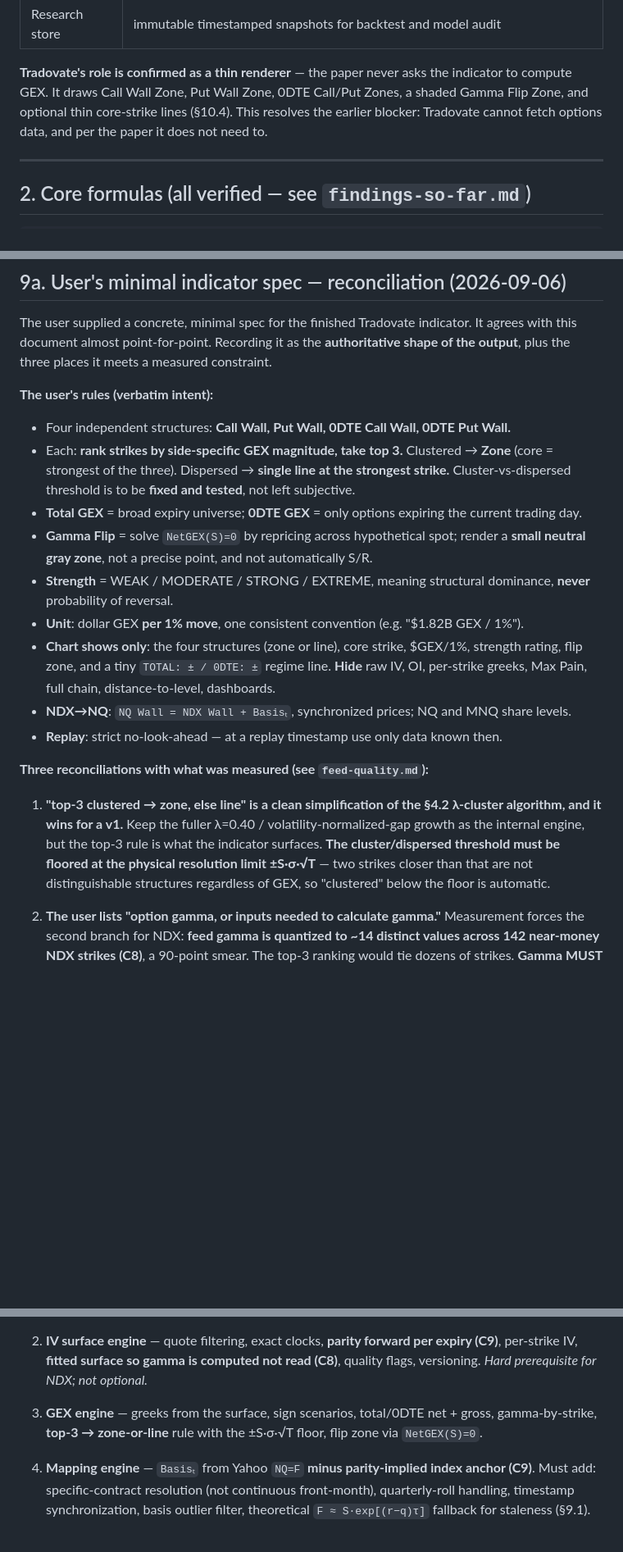
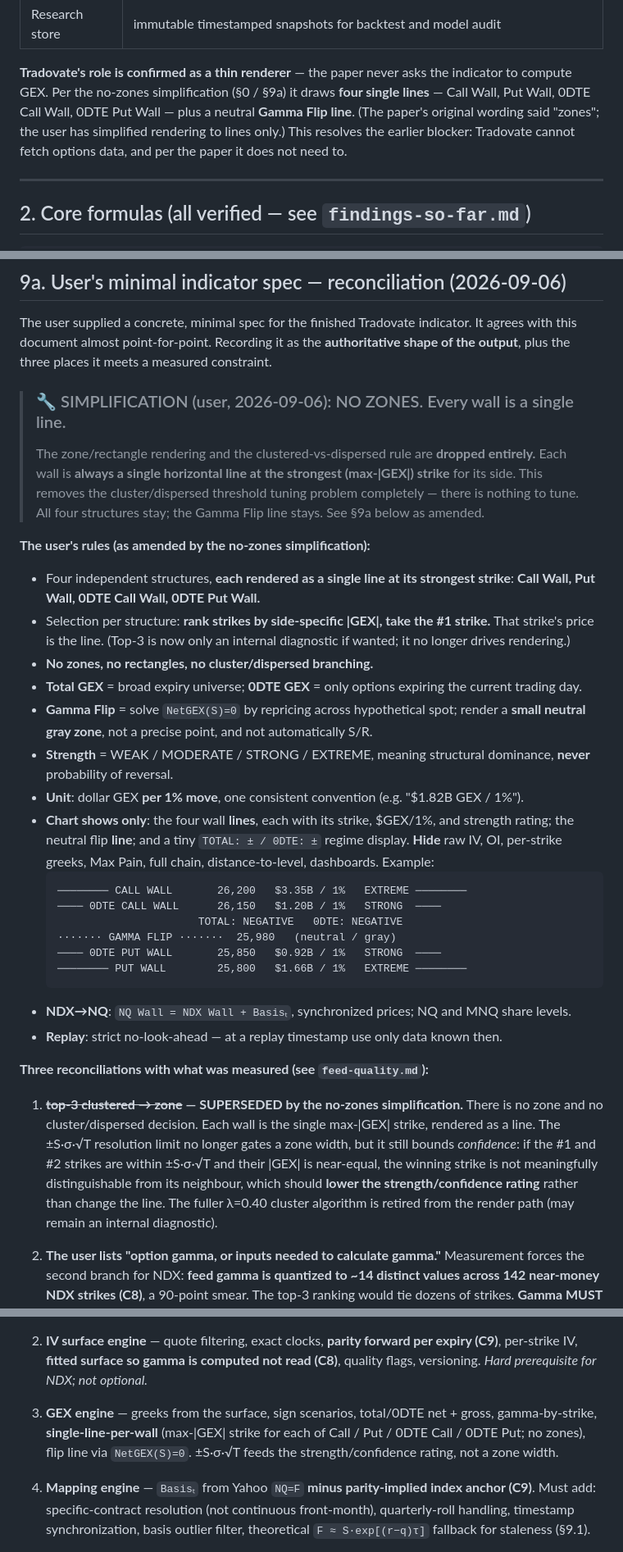
Before and after one commit to lafaillejeremiah7-droid/A-Setup-Finder-Company, a Markdown page: docs/gex/build-spec.md, 3 parts joined by grey strips. Shown at 82% size. Drawn GitHub-style; blank space fills up the shorter version.

Commit message:
docs: simplify rendering to single lines -- no zones (user)
User dropped zone/rectangle rendering. Every wall is now always a single
horizontal line at the strongest (max-|GEX|) strike for its side. The
clustered-vs-dispersed rule and its threshold-tuning problem are removed
entirely. All four structures stay -- Call Wall, Put Wall, 0DTE Call Wall,
0DTE Put Wall -- each as a line. Gamma Flip stays as a neutral line.

The lambda=0.40 cluster algorithm is retired from the render path but kept as
an internal diagnostic feeding the strength/confidence rating: when the #1 and
#2 strikes fall within the +/- S*sigma*sqrt(T) resolution limit with near-equal
|GEX|, the winning strike is not meaningfully distinguishable and strength is
lowered -- resolution now bounds confidence rather than a zone width.

Updated the architecture note, the GEX-engine build step, the render example,
and banner-flagged the zone-algorithm section as internal-diagnostic-only.

````diff
--- a/docs/gex/build-spec.md
+++ b/docs/gex/build-spec.md
@@ -76,9 +76,10 @@ Volume Profile: marked MANUALLY on the futures chart (not computed)
 | Research store | immutable timestamped snapshots for backtest and model audit |
 
 **Tradovate's role is confirmed as a thin renderer** — the paper never asks the indicator to compute
-GEX. It draws Call Wall Zone, Put Wall Zone, 0DTE Call/Put Zones, a shaded Gamma Flip Zone, and optional
-thin core-strike lines (§10.4). This resolves the earlier blocker: Tradovate cannot fetch options data,
-and per the paper it does not need to.
+GEX. Per the no-zones simplification (§0 / §9a) it draws **four single lines** — Call Wall, Put Wall,
+0DTE Call Wall, 0DTE Put Wall — plus a neutral **Gamma Flip line**. (The paper's original wording said
+"zones"; the user has simplified rendering to lines only.) This resolves the earlier blocker: Tradovate
+cannot fetch options data, and per the paper it does not need to.
 
 ---
 
@@ -303,30 +310,46 @@ The user supplied a concrete, minimal spec for the finished Tradovate indicator.
 document almost point-for-point. Recording it as the **authoritative shape of the output**, plus the
 three places it meets a measured constraint.
 
-**The user's rules (verbatim intent):**
-- Four independent structures: **Call Wall, Put Wall, 0DTE Call Wall, 0DTE Put Wall.**
-- Each: **rank strikes by side-specific GEX magnitude, take top 3.** Clustered → **Zone** (core = strongest
-  of the three). Dispersed → **single line at the strongest strike.** Cluster-vs-dispersed threshold is to
-  be **fixed and tested**, not left subjective.
+> ### 🔧 SIMPLIFICATION (user, 2026-09-06): NO ZONES. Every wall is a single line.
+> The zone/rectangle rendering and the clustered-vs-dispersed rule are **dropped entirely.** Each wall is
+> **always a single horizontal line at the strongest (max-|GEX|) strike** for its side. This removes the
+> cluster/dispersed threshold tuning problem completely — there is nothing to tune. All four structures
+> stay; the Gamma Flip line stays. See §9a below as amended.
+
+**The user's rules (as amended by the no-zones simplification):**
+- Four independent structures, **each rendered as a single line at its strongest strike**:
+  **Call Wall, Put Wall, 0DTE Call Wall, 0DTE Put Wall.**
+- Selection per structure: **rank strikes by side-specific |GEX|, take the #1 strike.** That strike's price
+  is the line. (Top-3 is now only an internal diagnostic if wanted; it no longer drives rendering.)
+- **No zones, no rectangles, no cluster/dispersed branching.**
 - **Total GEX** = broad expiry universe; **0DTE GEX** = only options expiring the current trading day.
 - **Gamma Flip** = solve `NetGEX(S)=0` by repricing across hypothetical spot; render a **small neutral gray
   zone**, not a precise point, and not automatically S/R.
 - **Strength** = WEAK / MODERATE / STRONG / EXTREME, meaning structural dominance, **never** probability
   of reversal.
 - **Unit**: dollar GEX **per 1% move**, one consistent convention (e.g. "$1.82B GEX / 1%").
-- **Chart shows only**: the four structures (zone or line), core strike, $GEX/1%, strength rating, flip
-  zone, and a tiny `TOTAL: ± / 0DTE: ±` regime line. **Hide** raw IV, OI, per-strike greeks, Max Pain,
-  full chain, distance-to-level, dashboards.
+- **Chart shows only**: the four wall **lines**, each with its strike, $GEX/1%, and strength rating; the
+  neutral flip **line**; and a tiny `TOTAL: ± / 0DTE: ±` regime display. **Hide** raw IV, OI, per-strike
+  greeks, Max Pain, full chain, distance-to-level, dashboards. Example:
+  ```
+  ──────── CALL WALL       26,200   $3.35B / 1%   EXTREME ────────
+  ──── 0DTE CALL WALL      26,150   $1.20B / 1%   STRONG  ────
+                        TOTAL: NEGATIVE   0DTE: NEGATIVE
+  ······· GAMMA FLIP ·······  25,980   (neutral / gray)
+  ──── 0DTE PUT WALL       25,850   $0.92B / 1%   STRONG  ────
+  ──────── PUT WALL        25,800   $1.66B / 1%   EXTREME ────────
+  ```
 - **NDX→NQ**: `NQ Wall = NDX Wall + Basisₜ`, synchronized prices; NQ and MNQ share levels.
 - **Replay**: strict no-look-ahead — at a replay timestamp use only data known then.
 
 **Three reconciliations with what was measured (see `feed-quality.md`):**
 
-1. **"top-3 clustered → zone, else line" is a clean simplification of the §4.2 λ-cluster algorithm, and it
-   wins for a v1.** Keep the fuller λ=0.40 / volatility-normalized-gap growth as the internal engine, but
-   the top-3 rule is what the indicator surfaces. **The cluster/dispersed threshold must be floored at the
-   physical resolution limit ±S·σ·√T** — two strikes closer than that are not distinguishable structures
-   regardless of GEX, so "clustered" below the floor is automatic.
+1. **~~top-3 clustered → zone~~ — SUPERSEDED by the no-zones simplification.** There is no zone and no
+   cluster/dispersed decision. Each wall is the single max-|GEX| strike, rendered as a line. The ±S·σ·√T
+   resolution limit no longer gates a zone width, but it still bounds *confidence*: if the #1 and #2 strikes
+   are within ±S·σ·√T and their |GEX| is near-equal, the winning strike is not meaningfully distinguishable
+   from its neighbour, which should **lower the strength/confidence rating** rather than change the line.
+   The fuller λ=0.40 cluster algorithm is retired from the render path (may remain an internal diagnostic).
 
 2. **The user lists "option gamma, or inputs needed to calculate gamma."** Measurement forces the second
    branch for NDX: **feed gamma is quantized to ~14 distinct values across 142 near-money NDX strikes (C8)**,
@@ -356,7 +379,8 @@ three places it meets a measured constraint.
    **fitted surface so gamma is computed not read (C8)**, quality flags, versioning. *Hard prerequisite for
    NDX; not optional.*
 3. **GEX engine** — greeks from the surface, sign scenarios, total/0DTE net + gross, gamma-by-strike,
-   **top-3 → zone-or-line** rule with the ±S·σ·√T floor, flip zone via `NetGEX(S)=0`.
+   **single-line-per-wall** (max-|GEX| strike for each of Call / Put / 0DTE Call / 0DTE Put; no zones),
+   flip line via `NetGEX(S)=0`. ±S·σ·√T feeds the strength/confidence rating, not a zone width.
 4. **Mapping engine** — `Basisₜ` from Yahoo `NQ=F` **minus parity-implied index anchor (C9)**. Must add:
    specific-contract resolution (not continuous front-month), quarterly-roll handling, timestamp
    synchronization, basis outlier filter, theoretical `F ≈ S·exp[(r−q)τ]` fallback for staleness (§9.1).
````
Also changed, not shown: other parts of docs/gex/build-spec.md (+7 -1 lines).
